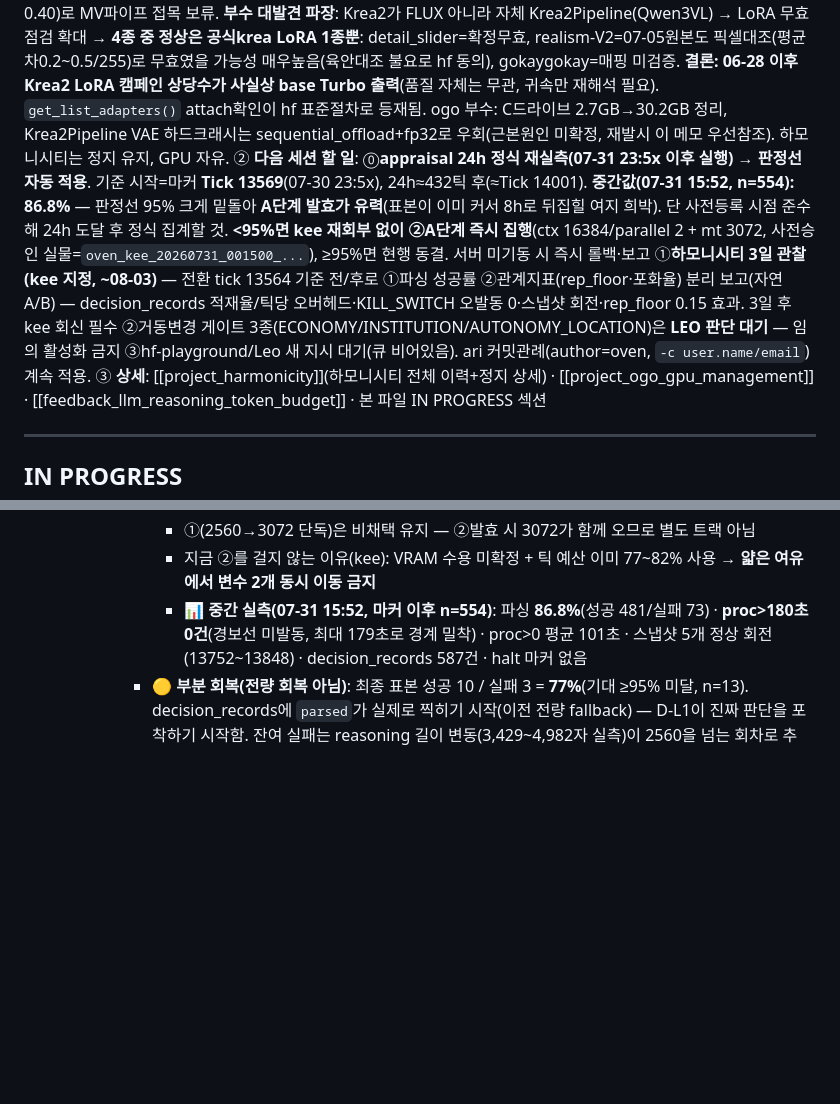
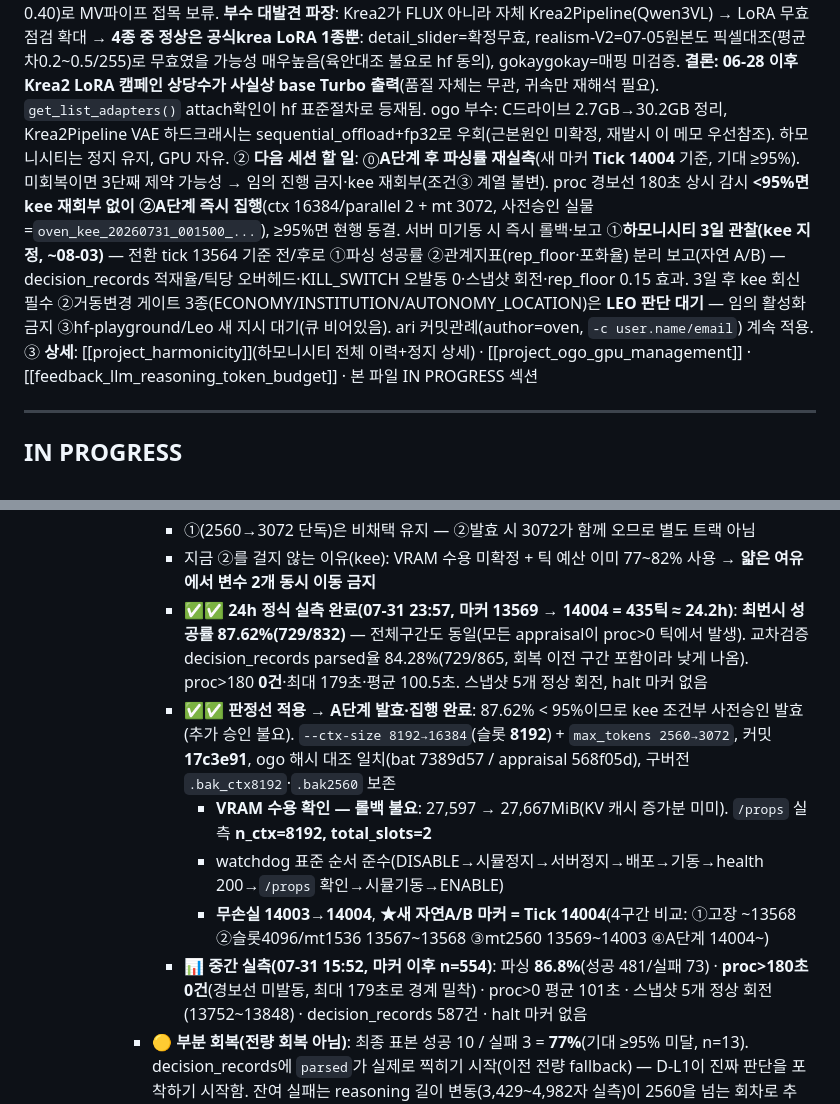
Before and after one commit to arkedia77/oven, a Markdown page: KANBAN.md, 2 parts joined by grey strips. Drawn GitHub-style; blank space fills up the shorter version.

Commit message:
24h 정식 실측 87.62% → A단계 발효·집행 완료(ctx 16384/슬롯 8192 + mt 3072, 새 마커 14004)

```diff
--- a/KANBAN.md
+++ b/KANBAN.md
@@ -4,7 +4,7 @@
 ## 📦 캡슐 (세션 재개용 3줄)
 ① **마지막 완료**: **✅ 하모니시티 라이브 재기동 + D-트랙 코드 배포**(07-30, LEO 승인). Sana 테스트 종료로 GPU 해제됨 → Day 565/Tick 13551에서 **무손실 재개**(정지=일시멈춤 확인). 재기동 전 **미배포 D-트랙 11파일 일괄 배포**(신규6: decision_log/safety_rail/autonomy/intervention/systems.economy/systems.institution + 수정5: main/conversation/encounter/llm/save_load) — 로컬 mock 3틱 PASS→ogo 백업(`code_backup/20260730_dtrack_deploy`)→scp→**해시 11/11 일치**+import PASS. **신규 기능 게이트는 전부 OFF 유지**(env 옵트인 9종 전수확인, 미설정 시 기존동작과 동일 = 정지점 "새 지시 없으면 홀드" 규칙 준수) → 활성화는 kee 게이트 대기. **harmonicity.arkedia.work 복구 200**(cloudflared 터널은 이 맥에서 계속 살아있었고, 죽어있던 건 ogo:8765 대시보드 → `HarmonicityDashboard` 태스크 기동으로 해결). watchdog 2종(HarmonicityHealthCheck/LlamaHealthCheck) ENABLE 복원. **kee 처분으로 관측·안전 3종(DECISION_LOG/KILL_SWITCH/SAFETY_SNAPSHOT) ON, 거동변경 3종 홀드** → 켜자마자 **라이브 appraisal 파싱 98% 실패** 포착(원인가설 max_tokens 512, kee 회부). 대조교훈: ogo PowerShell 파일목록은 **CRLF** 때문에 join/diff가 통째로 깨짐 — `tr -d '\r'` 필수.
 ① **(이전) 마지막 완료**: **✅ Sana+Krea2 LoRA 조사 전건 클로징**(07-29→30, hf-playground가 자기쪽에서 닫음, 오븐 큐 빔). Sana: 캐릭터일관성 FAIL(InsightFace B조건0.3983<문턱0.40)로 MV파이프 접목 보류. **부수 대발견 파장**: Krea2가 FLUX 아니라 자체 Krea2Pipeline(Qwen3VL) → LoRA 무효점검 확대 → **4종 중 정상은 공식krea LoRA 1종뿐**: detail_slider=확정무효, realism-V2=07-05원본도 픽셀대조(평균차0.2~0.5/255)로 무효였을 가능성 매우높음(육안대조 불요로 hf 동의), gokaygokay=매핑 미검증. **결론: 06-28 이후 Krea2 LoRA 캠페인 상당수가 사실상 base Turbo 출력**(품질 자체는 무관, 귀속만 재해석 필요). `get_list_adapters()` attach확인이 hf 표준절차로 등재됨. ogo 부수: C드라이브 2.7GB→30.2GB 정리, Krea2Pipeline VAE 하드크래시는 sequential_offload+fp32로 우회(근본원인 미확정, 재발시 이 메모 우선참조). 하모니시티는 정지 유지, GPU 자유.
-② **다음 세션 할 일**: ⓪**appraisal 24h 정식 재실측(07-31 23:5x 이후 실행) → 판정선 자동 적용**. 기준 시작=마커 **Tick 13569**(07-30 23:5x), 24h≈432틱 후(≈Tick 14001). **중간값(07-31 15:52, n=554): 86.8%** — 판정선 95% 크게 밑돌아 **A단계 발효가 유력**(표본이 이미 커서 8h로 뒤집힐 여지 희박). 단 사전등록 시점 준수해 24h 도달 후 정식 집계할 것. **<95%면 kee 재회부 없이 ②A단계 즉시 집행**(ctx 16384/parallel 2 + mt 3072, 사전승인 실물=`oven_kee_20260731_001500_...`), ≥95%면 현행 동결. 서버 미기동 시 즉시 롤백·보고 ①**하모니시티 3일 관찰(kee 지정, ~08-03)** — 전환 tick 13564 기준 전/후로 ①파싱 성공률 ②관계지표(rep_floor·포화율) 분리 보고(자연 A/B) — decision_records 적재율/틱당 오버헤드·KILL_SWITCH 오발동 0·스냅샷 회전·rep_floor 0.15 효과. 3일 후 kee 회신 필수 ②거동변경 게이트 3종(ECONOMY/INSTITUTION/AUTONOMY_LOCATION)은 **LEO 판단 대기** — 임의 활성화 금지 ③hf-playground/Leo 새 지시 대기(큐 비어있음). ari 커밋관례(author=oven, `-c user.name/email`) 계속 적용.
+② **다음 세션 할 일**: ⓪**A단계 후 파싱률 재실측**(새 마커 **Tick 14004** 기준, 기대 ≥95%). 미회복이면 3단째 제약 가능성 → 임의 진행 금지·kee 재회부(조건③ 계열 불변). proc 경보선 180초 상시 감시 **<95%면 kee 재회부 없이 ②A단계 즉시 집행**(ctx 16384/parallel 2 + mt 3072, 사전승인 실물=`oven_kee_20260731_001500_...`), ≥95%면 현행 동결. 서버 미기동 시 즉시 롤백·보고 ①**하모니시티 3일 관찰(kee 지정, ~08-03)** — 전환 tick 13564 기준 전/후로 ①파싱 성공률 ②관계지표(rep_floor·포화율) 분리 보고(자연 A/B) — decision_records 적재율/틱당 오버헤드·KILL_SWITCH 오발동 0·스냅샷 회전·rep_floor 0.15 효과. 3일 후 kee 회신 필수 ②거동변경 게이트 3종(ECONOMY/INSTITUTION/AUTONOMY_LOCATION)은 **LEO 판단 대기** — 임의 활성화 금지 ③hf-playground/Leo 새 지시 대기(큐 비어있음). ari 커밋관례(author=oven, `-c user.name/email`) 계속 적용.
 ③ **상세**: [[project_harmonicity]](하모니시티 전체 이력+정지 상세) · [[project_ogo_gpu_management]] · [[feedback_llm_reasoning_token_budget]] · 본 파일 IN PROGRESS 섹션
 
 ---
@@ -48,6 +48,11 @@
         - **②발효 시 사양(그대로 집행)**: `--ctx-size 16384 --parallel 2`(슬롯 8192) + `appraisal.py` **max_tokens 3072** / watchdog 표준 순서 재사용 / **VRAM 미수용으로 서버 미기동 시 즉시 롤백 후 보고**(그 경우 ②폐기·재설계 회부) / 새 구간 마커 tick 기록(3→4구간 비교) / **proc>180초 즉시 보고 경보선 불변**
         - ①(2560→3072 단독)은 비채택 유지 — ②발효 시 3072가 함께 오므로 별도 트랙 아님
         - 지금 ②를 걸지 않는 이유(kee): VRAM 수용 미확정 + 틱 예산 이미 77~82% 사용 → **얇은 여유에서 변수 2개 동시 이동 금지**
+        - ✅✅ **24h 정식 실측 완료(07-31 23:57, 마커 13569 → 14004 = 435틱 ≈ 24.2h)**: **최번시 성공률 87.62%(729/832)** — 전체구간도 동일(모든 appraisal이 proc>0 틱에서 발생). 교차검증 decision_records parsed율 84.28%(729/865, 회복 이전 구간 포함이라 낮게 나옴). proc>180 **0건**·최대 179초·평균 100.5초. 스냅샷 5개 정상 회전, halt 마커 없음
+        - ✅✅ **판정선 적용 → A단계 발효·집행 완료**: 87.62% < 95%이므로 kee 조건부 사전승인 발효(추가 승인 불요). `--ctx-size 8192→16384`(슬롯 **8192**) + `max_tokens 2560→3072`, 커밋 **17c3e91**, ogo 해시 대조 일치(bat 7389d57 / appraisal 568f05d), 구버전 `.bak_ctx8192`·`.bak2560` 보존
+          - **VRAM 수용 확인 — 롤백 불요**: 27,597 → 27,667MiB(KV 캐시 증가분 미미). `/props` 실측 **n_ctx=8192, total_slots=2**
+          - watchdog 표준 순서 준수(DISABLE→시뮬정지→서버정지→배포→기동→health 200→`/props` 확인→시뮬기동→ENABLE)
+          - **무손실 14003→14004**, **★새 자연A/B 마커 = Tick 14004**(4구간 비교: ①고장 ~13568 ②슬롯4096/mt1536 13567~13568 ③mt2560 13569~14003 ④A단계 14004~)
         - 📊 **중간 실측(07-31 15:52, 마커 이후 n=554)**: 파싱 **86.8%**(성공 481/실패 73) · **proc>180초 0건**(경보선 미발동, 최대 179초로 경계 밀착) · proc>0 평균 101초 · 스냅샷 5개 정상 회전(13752~13848) · decision_records 587건 · halt 마커 없음
       - 🟡 **부분 회복(전량 회복 아님)**: 최종 표본 성공 10 / 실패 3 = **77%**(기대 ≥95% 미달, n=13). decision_records에 `parsed`가 실제로 찍히기 시작(이전 전량 fallback) — D-L1이 진짜 판단을 포착하기 시작함. 잔여 실패는 reasoning 길이 변동(3,429~4,982자 실측)이 2560을 넘는 회차로 추정. 정식 수치는 24h 재실측(kee 조건②)
     - ⚠️ **관찰 영향**: 회복 완료 전까지 라이브는 keyword_fallback으로 감정판정 → 3일 관찰의 관계지표는 "appraisal 고장 상태" 데이터임을 리포트에 명기할 것
```
